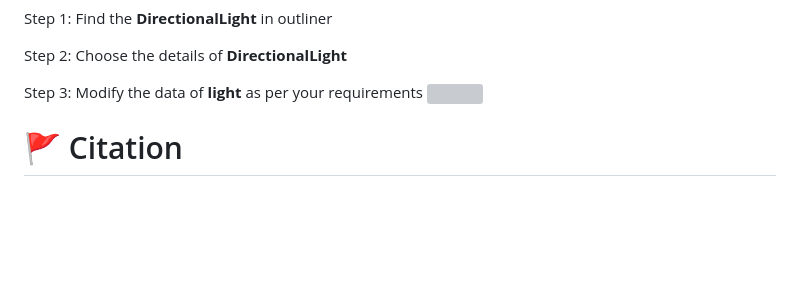
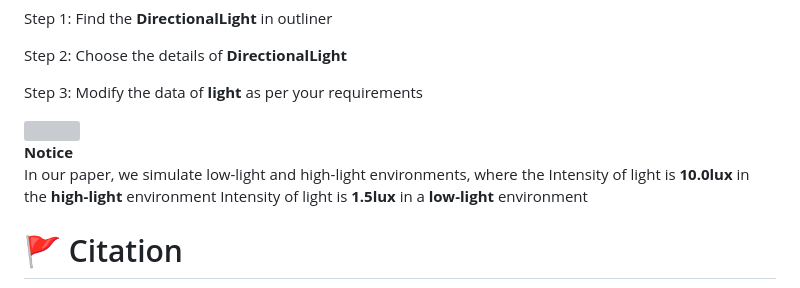
Before and after one commit to OceanGPT/OceanGym, a Markdown page: README.md, the part around the change. GitHub-like rendering; blank space fills up the shorter version; grey boxes are pictures that could not be loaded.

```diff
--- a/README.md
+++ b/README.md
@@ -673,7 +673,12 @@ Choose the details of **DirectionalLight**
 
 Step 3:
 Modify the data of **light** as per your requirements
+
  <img src="asset/img/pic9.png" align=center>
+
+**Notice**\
+In our paper, we simulate low-light and high-light environments, where the Intensity of light is **10.0lux** in the **high-light** environment
+Intensity of light is **1.5lux** in a **low-light** environment
 
 # 🚩 Citation
 
```
